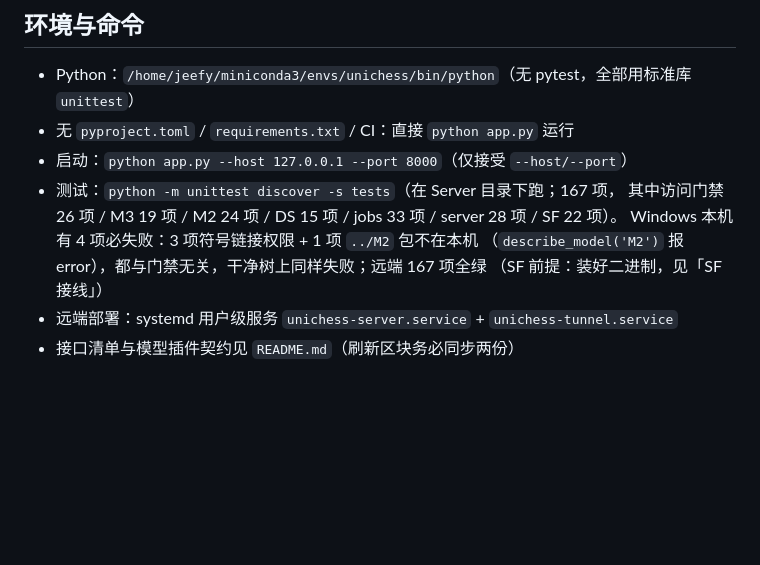
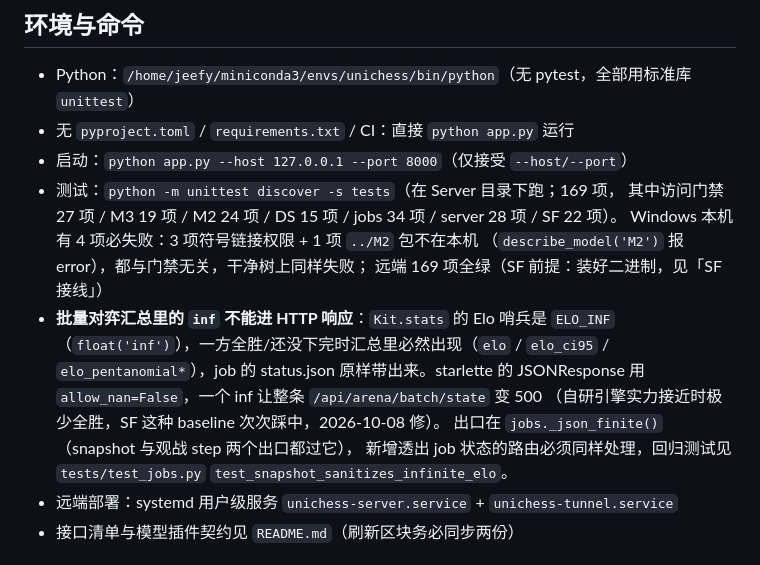
Before and after one commit to jeefies/UniChessServer, a Markdown page: AGENTS.md, the part around the change. Rendered like a GitHub page; blank space fills up the shorter version.

Commit message:
docs(Server): 补齐 SF baseline 实测数据、测试计数与 Elo inf 不变量
- README「SF 引擎说明」加 2026-10-08 首批实测：SF(fast) 2:0 M2(fast)；
  SF(weak) 0:4 T(max_mcts)（自研 T 强过放水的 SF）；SF(default) 4:0 T(max_mcts)
  （满力 SF 显著在 T 之上）。小样本只示意读法，Elo 要几十轮才有意义。
- 测试计数按远端实跑校准：169 项（门禁 27 / M3 19 / M2 24 / DS 15 / jobs 34 /
  server 28 / SF 22）。
- AGENTS.md 记下「Kit.stats 的 Elo 哨兵 inf 不能进 HTTP 响应」这条不变量：
  新增透出 job 状态的路由必须过 jobs._json_finite()，否则整条 500。

```diff
--- a/AGENTS.md
+++ b/AGENTS.md
@@ -7,12 +7,20 @@
 - Python：`/home/jeefy/miniconda3/envs/unichess/bin/python`（无 pytest，全部用标准库 `unittest`）
 - 无 `pyproject.toml` / `requirements.txt` / CI：直接 `python app.py` 运行
 - 启动：`python app.py --host 127.0.0.1 --port 8000`（仅接受 `--host/--port`）
-- 测试：`python -m unittest discover -s tests`（在 Server 目录下跑；167 项，
-  其中访问门禁 26 项 / M3 19 项 / M2 24 项 / DS 15 项 / jobs 33 项 / server 28 项 /
+- 测试：`python -m unittest discover -s tests`（在 Server 目录下跑；169 项，
+  其中访问门禁 27 项 / M3 19 项 / M2 24 项 / DS 15 项 / jobs 34 项 / server 28 项 /
   SF 22 项）。
   Windows 本机有 4 项必失败：3 项符号链接权限 + 1 项 `../M2` 包不在本机
-  （`describe_model('M2')` 报 error），都与门禁无关，干净树上同样失败；远端 167 项全绿
-  （SF 前提：装好二进制，见「SF 接线」）
+  （`describe_model('M2')` 报 error），都与门禁无关，干净树上同样失败；
+  远端 169 项全绿（SF 前提：装好二进制，见「SF 接线」）
+- **批量对弈汇总里的 `inf` 不能进 HTTP 响应**：`Kit.stats` 的 Elo 哨兵是 `ELO_INF`
+  （`float('inf')`），一方全胜/还没下完时汇总里必然出现（`elo` / `elo_ci95` /
+  `elo_pentanomial*`），job 的 status.json 原样带出来。starlette 的 JSONResponse
+  用 `allow_nan=False`，一个 inf 让整条 `/api/arena/batch/state` 变 500
+  （自研引擎实力接近时极少全胜，SF 这种 baseline 次次踩中，2026-10-08 修）。
+  出口在 `jobs._json_finite()`（snapshot 与观战 step 两个出口都过它），
+  新增透出 job 状态的路由必须同样处理，回归测试见 `tests/test_jobs.py`
+  `test_snapshot_sanitizes_infinite_elo`。
 - 远端部署：systemd 用户级服务 `unichess-server.service` + `unichess-tunnel.service`
 - 接口清单与模型插件契约见 `README.md`（刷新区块务必同步两份）
 
```
Also changed, not shown: README.md (+5 -1 lines).
